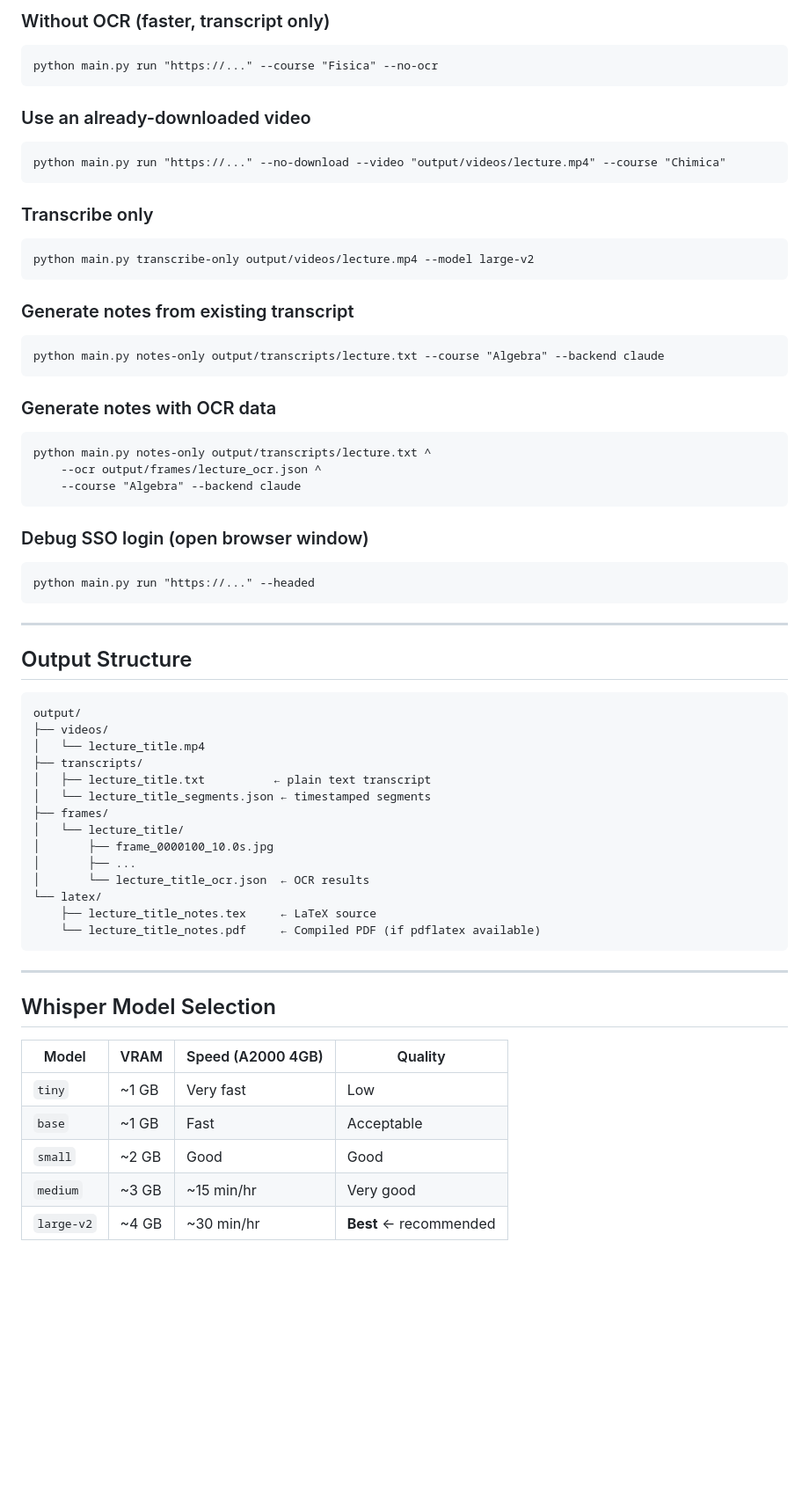
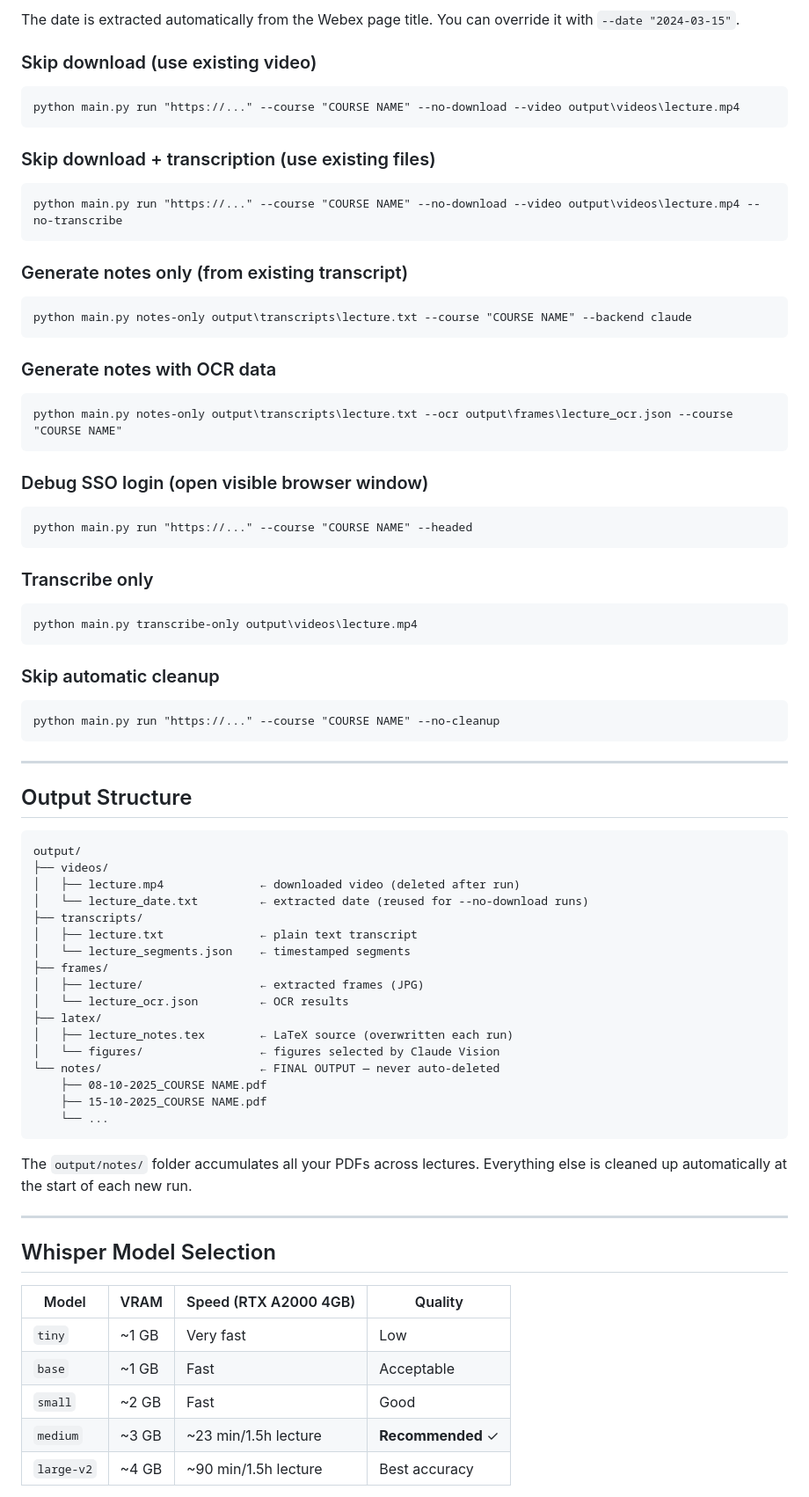
Before and after one commit to ruggiio/polimi-notes, a Markdown page: README.md, the part around one of its changes. Shown at 88% size. Drawn GitHub-style; blank space fills up the shorter version.

````diff
--- a/README.md
+++ b/README.md
@@ -118,41 +173,47 @@ python main.py run "https://politecnicomilano.webex.com/recordingservice/.../pla
 ```
 
-### Without OCR (faster, transcript only)
+The date is extracted automatically from the Webex page title. You can override it with `--date "2024-03-15"`.
+
+### Skip download (use existing video)
 
 ```bat
-python main.py run "https://..." --course "Fisica" --no-ocr
+python main.py run "https://..." --course "COURSE NAME" --no-download --video output\videos\lecture.mp4
 ```
 
-### Use an already-downloaded video
+### Skip download + transcription (use existing files)
 
 ```bat
-python main.py run "https://..." --no-download --video "output/videos/lecture.mp4" --course "Chimica"
+python main.py run "https://..." --course "COURSE NAME" --no-download --video output\videos\lecture.mp4 --no-transcribe
+```
+
+### Generate notes only (from existing transcript)
+
+```bat
+python main.py notes-only output\transcripts\lecture.txt --course "COURSE NAME" --backend claude
+```
+
+### Generate notes with OCR data
+
+```bat
+python main.py notes-only output\transcripts\lecture.txt --ocr output\frames\lecture_ocr.json --course "COURSE NAME"
+```
+
+### Debug SSO login (open visible browser window)
+
+```bat
+python main.py run "https://..." --course "COURSE NAME" --headed
 ```
 
 ### Transcribe only
 
 ```bat
-python main.py transcribe-only output/videos/lecture.mp4 --model large-v2
+python main.py transcribe-only output\videos\lecture.mp4
 ```
 
-### Generate notes from existing transcript
+### Skip automatic cleanup
 
 ```bat
-python main.py notes-only output/transcripts/lecture.txt --course "Algebra" --backend claude
-```
-
-### Generate notes with OCR data
-
-```bat
-python main.py notes-only output/transcripts/lecture.txt ^
-    --ocr output/frames/lecture_ocr.json ^
-    --course "Algebra" --backend claude
-```
-
-### Debug SSO login (open browser window)
-
-```bat
-python main.py run "https://..." --headed
+python main.py run "https://..." --course "COURSE NAME" --no-cleanup
 ```
 
 ---
@@ -162,29 +223,34 @@ python main.py run "https://..." --headed
 ```
 output/
 ├── videos/
-│   └── lecture_title.mp4
+│   ├── lecture.mp4              ← downloaded video (deleted after run)
+│   └── lecture_date.txt         ← extracted date (reused for --no-download runs)
 ├── transcripts/
-│   ├── lecture_title.txt          ← plain text transcript
-│   └── lecture_title_segments.json ← timestamped segments
+│   ├── lecture.txt              ← plain text transcript
+│   └── lecture_segments.json    ← timestamped segments
 ├── frames/
-│   └── lecture_title/
-│       ├── frame_0000100_10.0s.jpg
-│       ├── ...
-│       └── lecture_title_ocr.json  ← OCR results
-└── latex/
-    ├── lecture_title_notes.tex     ← LaTeX source
-    └── lecture_title_notes.pdf     ← Compiled PDF (if pdflatex available)
+│   ├── lecture/                 ← extracted frames (JPG)
+│   └── lecture_ocr.json         ← OCR results
+├── latex/
+│   ├── lecture_notes.tex        ← LaTeX source (overwritten each run)
+│   └── figures/                 ← figures selected by Claude Vision
+└── notes/                       ← FINAL OUTPUT — never auto-deleted
+    ├── 08-10-2025_COURSE NAME.pdf
+    ├── 15-10-2025_COURSE NAME.pdf
+    └── ...
 ```
+
+The `output/notes/` folder accumulates all your PDFs across lectures. Everything else is cleaned up automatically at the start of each new run.
 
 ---
 
 ## Whisper Model Selection
 
-| Model | VRAM | Speed (A2000 4GB) | Quality |
-|-------|------|-------------------|---------|
+| Model | VRAM | Speed (RTX A2000 4GB) | Quality |
+|-------|------|----------------------|---------|
 | `tiny` | ~1 GB | Very fast | Low |
 | `base` | ~1 GB | Fast | Acceptable |
-| `small` | ~2 GB | Good | Good |
-| `medium` | ~3 GB | ~15 min/hr | Very good |
-| `large-v2` | ~4 GB | ~30 min/hr | **Best** ← recommended |
+| `small` | ~2 GB | Fast | Good |
+| `medium` | ~3 GB | ~23 min/1.5h lecture | **Recommended** ✓ |
+| `large-v2` | ~4 GB | ~90 min/1.5h lecture | Best accuracy |
 
````
Also changed, not shown: other parts of README.md (+149 -70 lines).
